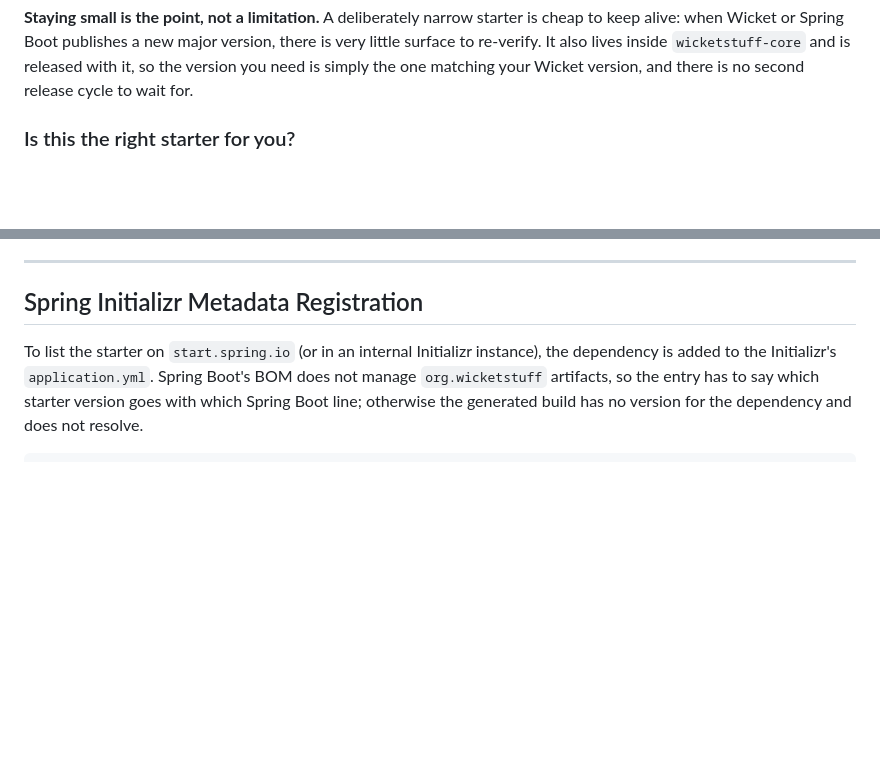
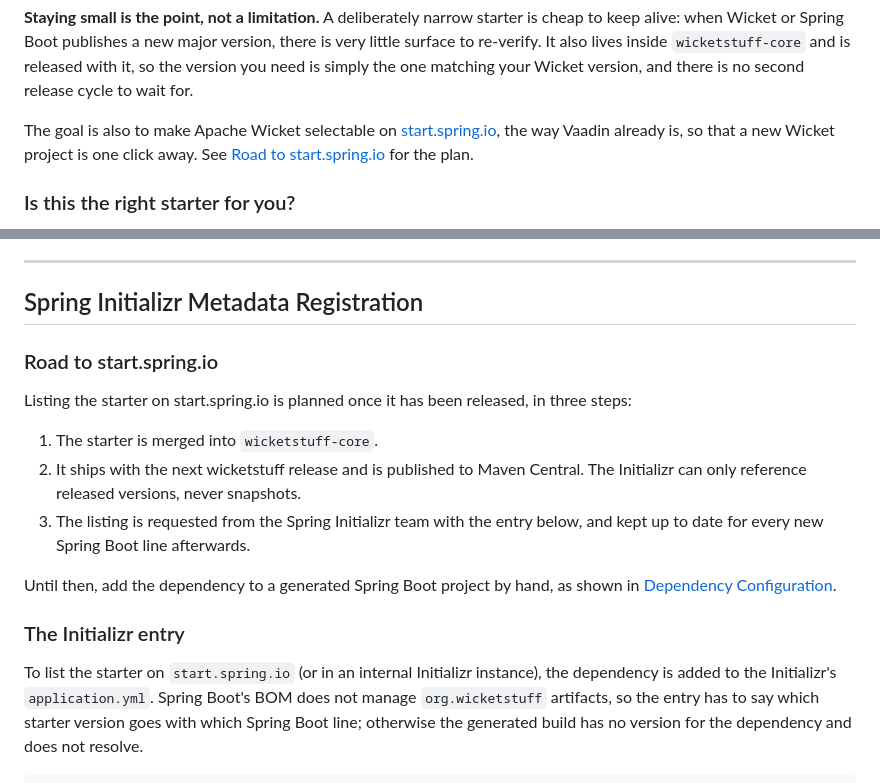
Before and after one commit to danielbartl/wicket-spring-boot-starter, a Markdown page: README.md, 2 parts joined by grey strips. GitHub-like rendering; blank space fills up the shorter version.

Commit message:
Document the plan to list the starter on start.spring.io
State the goal in the motivation and outline the steps: merge, release to
Maven Central, then request the listing with the prepared Initializr entry.

Co-Authored-By: Claude Opus 5.5 <noreply@anthropic.com>

```diff
--- a/README.md
+++ b/README.md
@@ -18,6 +18,10 @@ is ordinary Wicket and ordinary Spring, documented in their own projects.
 alive: when Wicket or Spring Boot publishes a new major version, there is very little surface to
 re-verify. It also lives inside `wicketstuff-core` and is released with it, so the version you need
 is simply the one matching your Wicket version, and there is no second release cycle to wait for.
+
+The goal is also to make Apache Wicket selectable on [start.spring.io](https://start.spring.io), the
+way Vaadin already is, so that a new Wicket project is one click away. See
+[Road to start.spring.io](#road-to-startspringio) for the plan.
 
 ### Is this the right starter for you?
 
@@ -372,6 +376,21 @@ filter is never initialised.
 
 ## Spring Initializr Metadata Registration
 
+### Road to start.spring.io
+
+Listing the starter on start.spring.io is planned once it has been released, in three steps:
+
+1. The starter is merged into `wicketstuff-core`.
+2. It ships with the next wicketstuff release and is published to Maven Central. The Initializr can
+   only reference released versions, never snapshots.
+3. The listing is requested from the Spring Initializr team with the entry below, and kept up to
+   date for every new Spring Boot line afterwards.
+
+Until then, add the dependency to a generated Spring Boot project by hand, as shown in
+[Dependency Configuration](#dependency-configuration).
+
+### The Initializr entry
+
 To list the starter on `start.spring.io` (or in an internal Initializr instance), the dependency is
 added to the Initializr's `application.yml`. Spring Boot's BOM does not manage `org.wicketstuff`
 artifacts, so the entry has to say which starter version goes with which Spring Boot line;
```
